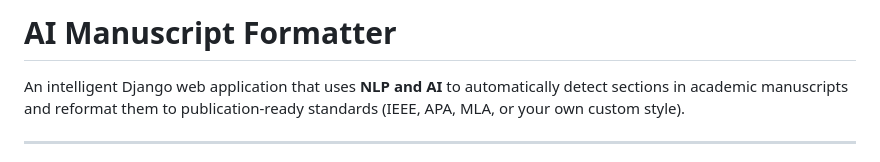
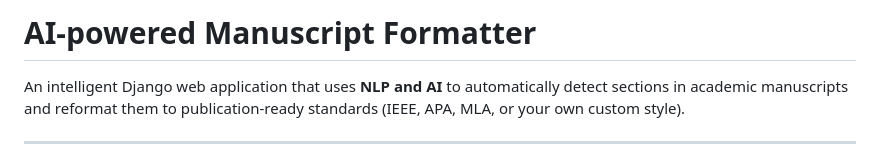
Before and after one commit to Pooja-Sri-G/ai-nlp-manuscript-formatter, a Markdown page: README.md, the part around the change. GitHub-like rendering.

```diff
--- a/README.md
+++ b/README.md
@@ -1,4 +1,4 @@
-# AI Manuscript Formatter
+# AI-powered Manuscript Formatter
 
 An intelligent Django web application that uses **NLP and AI** to automatically detect sections in academic manuscripts and reformat them to publication-ready standards (IEEE, APA, MLA, or your own custom style).
 
```
